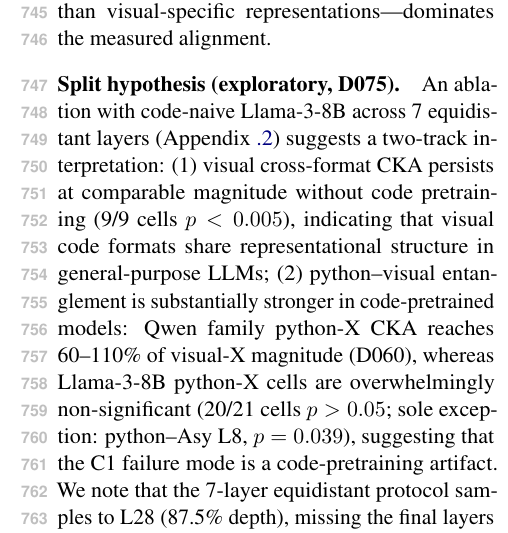
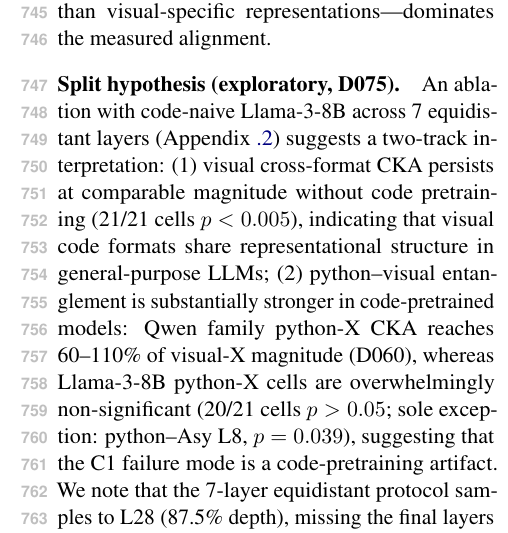
Before and after one commit to caoxiaoyuyuyuyuyu/viscode_shared_subspace_probe, a LaTeX paper (artifacts/paper_sections/main.tex, which reads artifacts/paper_sections/results_discussion_v1.tex): part of one column of page 10 of 16, cut so that both start at the same text. Compiled offline with pdfLaTeX.

Commit message:
fix stale 9/9 → 21/21 in discussion split hypothesis (D079)
Co-Authored-By: Claude Opus 4.6 <noreply@anthropic.com>

```diff
--- a/artifacts/paper_sections/results_discussion_v1.tex
+++ b/artifacts/paper_sections/results_discussion_v1.tex
@@ -277,7 +277,7 @@ This establishes that code-general structure---rather than visual-specific repre
 
 \paragraph{Split hypothesis (exploratory, D075).}
 An ablation with code-naive Llama-3-8B across 7 equidistant layers (Appendix~\ref{sec:llama-baseline}) suggests a two-track interpretation:
-(1)~visual cross-format CKA persists at comparable magnitude without code pretraining (9/9 cells $p < 0.005$), indicating that visual code formats share representational structure in general-purpose LLMs;
+(1)~visual cross-format CKA persists at comparable magnitude without code pretraining (21/21 cells $p < 0.005$), indicating that visual code formats share representational structure in general-purpose LLMs;
 (2)~python--visual entanglement is substantially stronger in code-pretrained models: Qwen family python-X CKA reaches 60--110\% of visual-X magnitude (D060), whereas Llama-3-8B python-X cells are overwhelmingly non-significant (20/21 cells $p > 0.05$; sole exception: python--Asy L8, $p = 0.039$), suggesting that the C1 failure mode is a code-pretraining artifact.
 We note that the 7-layer equidistant protocol samples to L28 (87.5\% depth), missing the final layers where the original three-layer scan (D075) found its only two significant python cells (L31, 97\% depth); python--visual entanglement in code-naive models, if present, may thus be confined to the deepest layers.
 This observation is post-hoc and exploratory; confirmation requires pre-registered replication across additional code-naive architectures.
```
